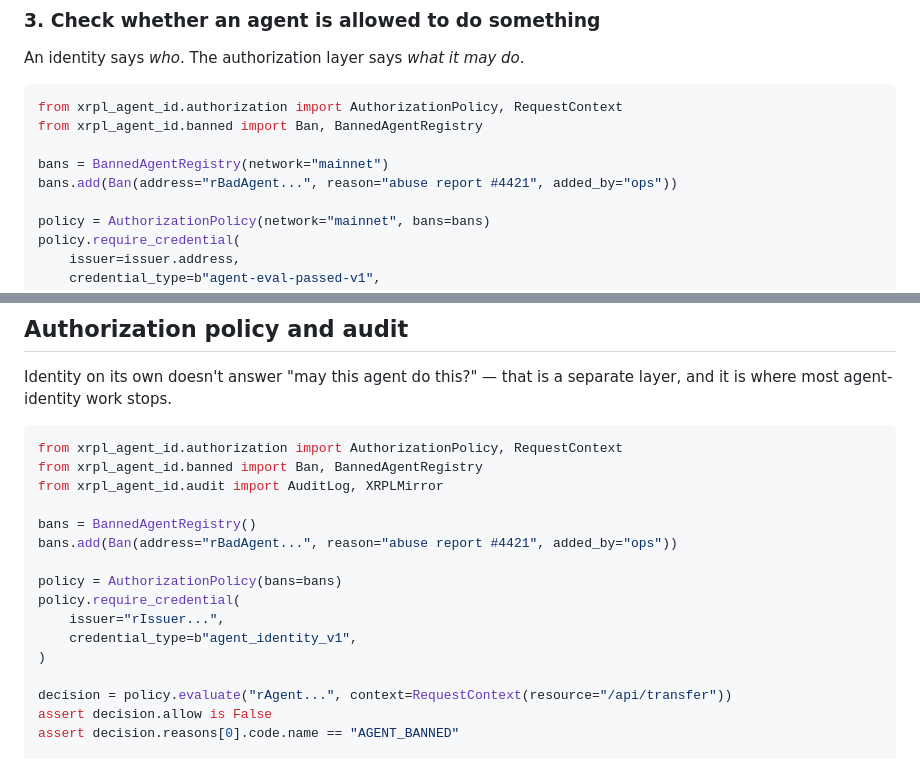
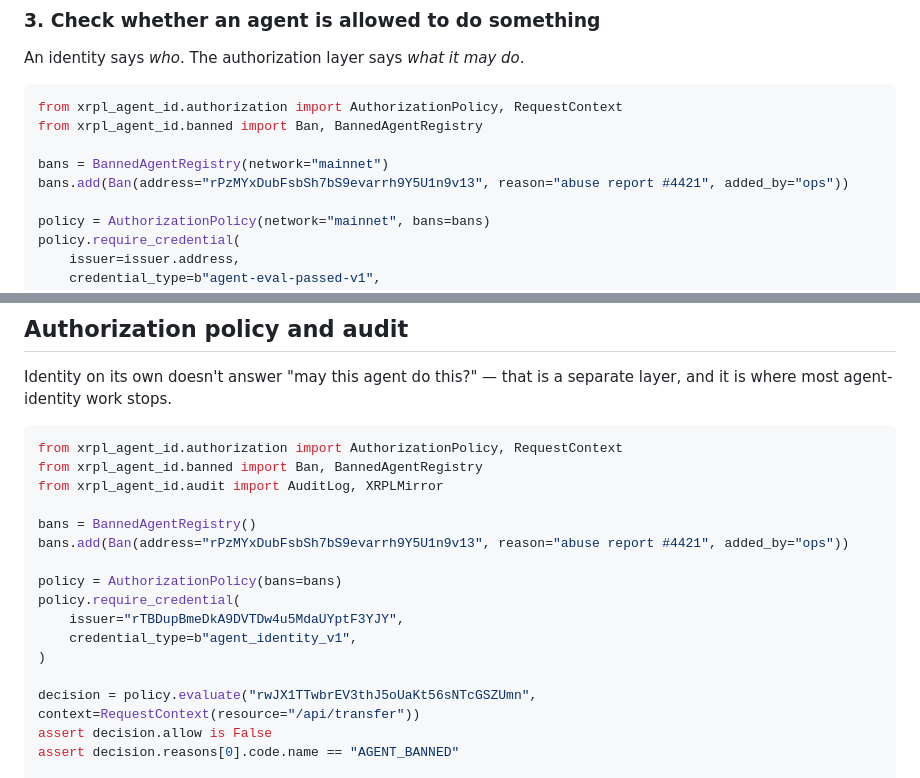
Before and after one commit to DuNorth595/xrpl_agent_id, a Markdown page: README.md, 2 parts joined by grey strips. Drawn GitHub-style.

Commit message:
docs: replace placeholder addresses that crash the documented examples
The README's "Authorization policy and audit" example and the QUICKSTART
ban example used literal placeholder addresses ("rAgent...",
"rIssuer...", "rBadAgent..."). Copying either example and running it
raised:

    ValueError: not a valid XRP classic address: 'rAgent...'

The examples had been checked for API existence but never executed, so a
reader following the documentation got an exception instead of a
working result.

Replaced with three valid, unfunded, clearly-synthetic classic
addresses derived from discarded seeds. No placeholder of this form
remains in the published docs.

```diff
--- a/README.md
+++ b/README.md
@@ -171,7 +171,7 @@ from xrpl_agent_id.authorization import AuthorizationPolicy, RequestContext
 from xrpl_agent_id.banned import Ban, BannedAgentRegistry
 
 bans = BannedAgentRegistry(network="mainnet")
-bans.add(Ban(address="rBadAgent...", reason="abuse report #4421", added_by="ops"))
+bans.add(Ban(address="rPzMYxDubFsbSh7bS9evarrh9Y5U1n9v13", reason="abuse report #4421", added_by="ops"))
 
 policy = AuthorizationPolicy(network="mainnet", bans=bans)
 policy.require_credential(
@@ -366,15 +366,15 @@ from xrpl_agent_id.banned import Ban, BannedAgentRegistry
 from xrpl_agent_id.audit import AuditLog, XRPLMirror
 
 bans = BannedAgentRegistry()
-bans.add(Ban(address="rBadAgent...", reason="abuse report #4421", added_by="ops"))
+bans.add(Ban(address="rPzMYxDubFsbSh7bS9evarrh9Y5U1n9v13", reason="abuse report #4421", added_by="ops"))
 
 policy = AuthorizationPolicy(bans=bans)
 policy.require_credential(
-    issuer="rIssuer...",
+    issuer="rTBDupBmeDkA9DVTDw4u5MdaUYptF3YJY",
     credential_type=b"agent_identity_v1",
 )
 
-decision = policy.evaluate("rAgent...", context=RequestContext(resource="/api/transfer"))
+decision = policy.evaluate("rwJX1TTwbrEV3thJ5oUaKt56sNTcGSZUmn", context=RequestContext(resource="/api/transfer"))
 assert decision.allow is False
 assert decision.reasons[0].code.name == "AGENT_BANNED"
 
```
Also changed, not shown: docs/QUICKSTART.md (+1 -1 lines).
